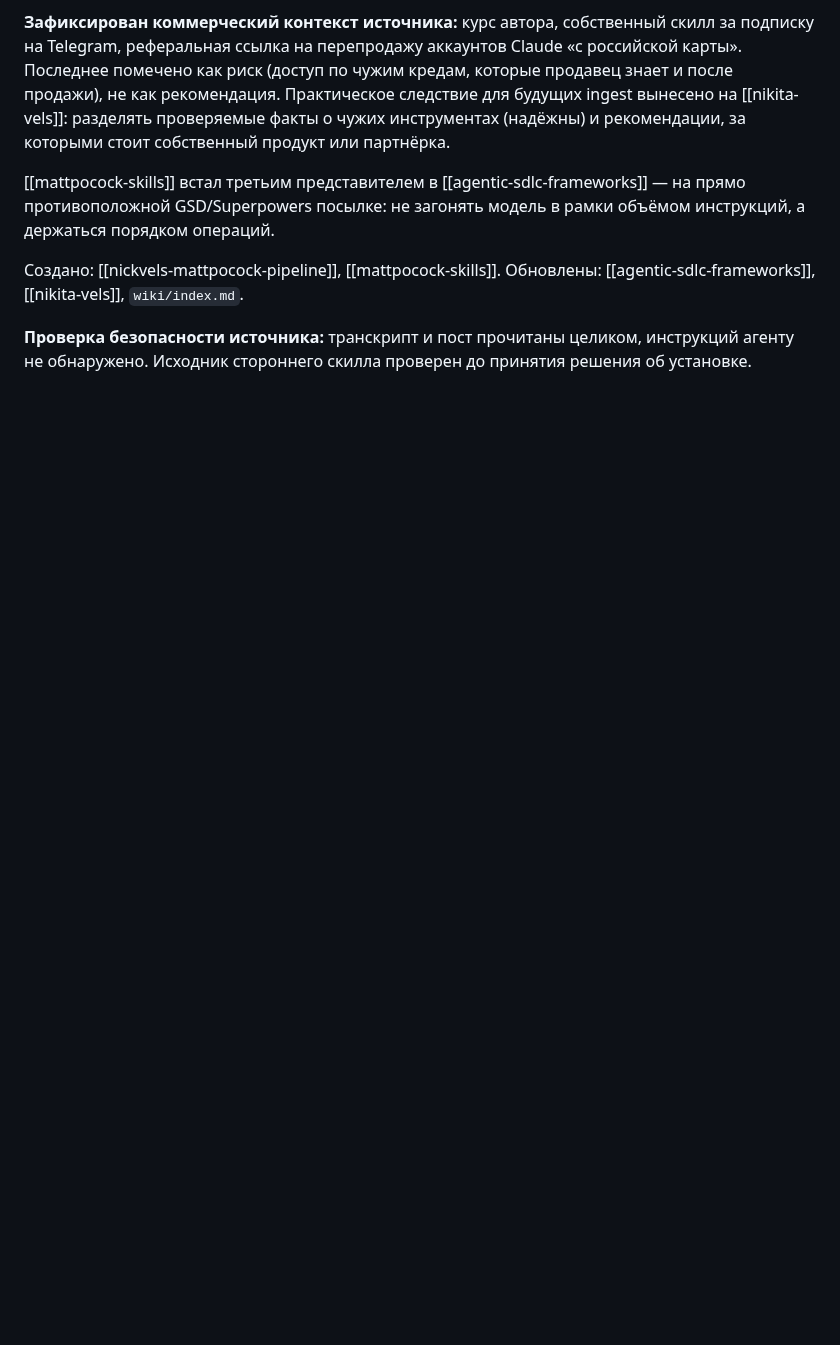
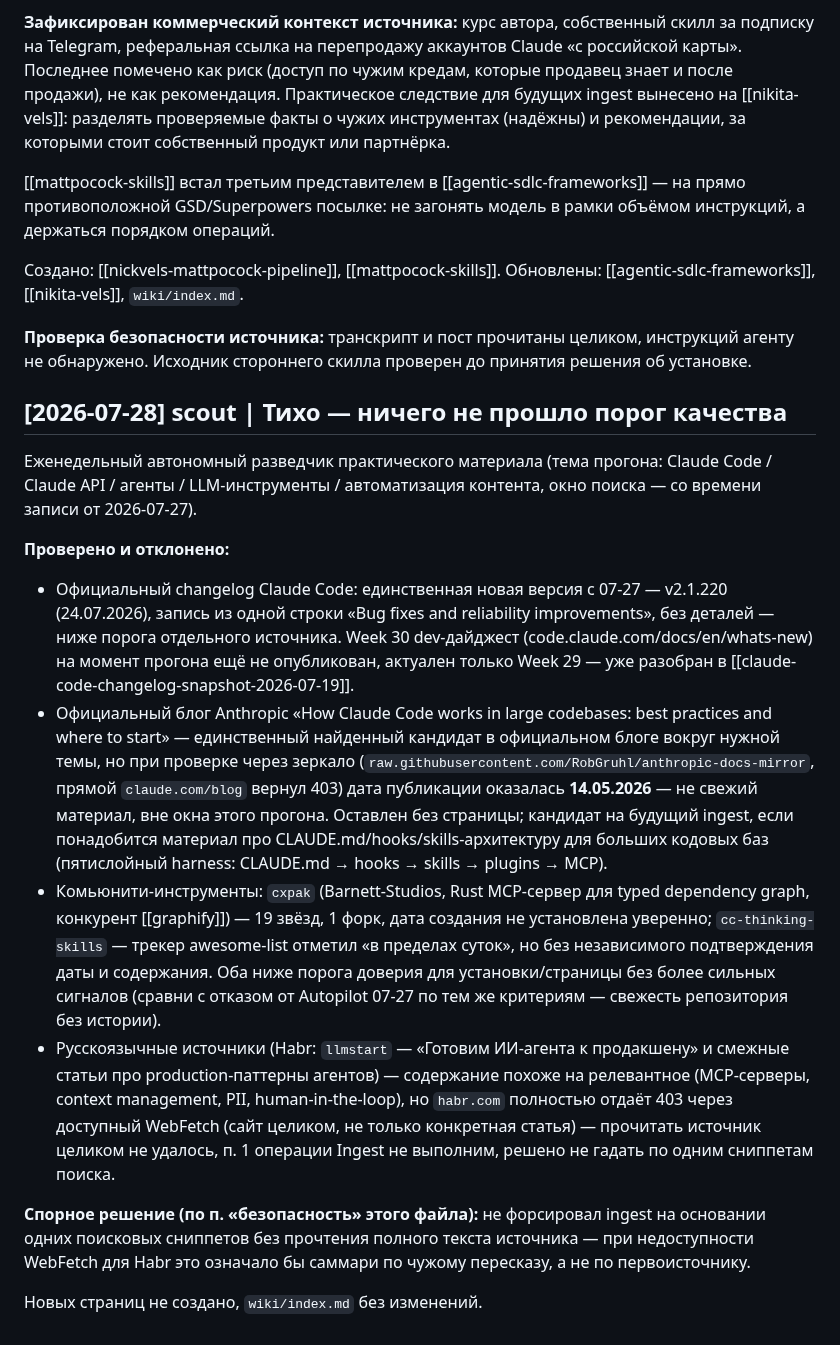
Before and after one commit to Gshin-droid/llm-wiki, a Markdown page: wiki/log.md, the part around the change. GitHub-like rendering; blank space fills up the shorter version.

Commit message:
scout: тихий прогон 2026-07-28 — ничего не прошло порог качества
Проверены официальный changelog Claude Code (только bugfix-версия 2.1.220),
блог Anthropic про large codebases (оказался от 05.05.2026, не свежий),
пара community-инструментов и Habr — ни один не прошёл порог свежести/
доверия/читаемости первоисточника.

Co-Authored-By: Claude Sonnet 5 <noreply@anthropic.com>
Claude-Session: https://claude.ai/code/session_015Ttpn3Kg4PofNWDL1xnWde

```diff
--- a/wiki/log.md
+++ b/wiki/log.md
@@ -550,3 +550,17 @@ Deny на чтение/правку .env и подобных секретов (*
 Создано: [[nickvels-mattpocock-pipeline]], [[mattpocock-skills]]. Обновлены: [[agentic-sdlc-frameworks]], [[nikita-vels]], `wiki/index.md`.
 
 **Проверка безопасности источника:** транскрипт и пост прочитаны целиком, инструкций агенту не обнаружено. Исходник стороннего скилла проверен до принятия решения об установке.
+
+## [2026-07-28] scout | Тихо — ничего не прошло порог качества
+
+Еженедельный автономный разведчик практического материала (тема прогона: Claude Code / Claude API / агенты / LLM-инструменты / автоматизация контента, окно поиска — со времени записи от 2026-07-27).
+
+**Проверено и отклонено:**
+- Официальный changelog Claude Code: единственная новая версия с 07-27 — v2.1.220 (24.07.2026), запись из одной строки «Bug fixes and reliability improvements», без деталей — ниже порога отдельного источника. Week 30 dev-дайджест (code.claude.com/docs/en/whats-new) на момент прогона ещё не опубликован, актуален только Week 29 — уже разобран в [[claude-code-changelog-snapshot-2026-07-19]].
+- Официальный блог Anthropic «How Claude Code works in large codebases: best practices and where to start» — единственный найденный кандидат в официальном блоге вокруг нужной темы, но при проверке через зеркало (`raw.githubusercontent.com/RobGruhl/anthropic-docs-mirror`, прямой `claude.com/blog` вернул 403) дата публикации оказалась **14.05.2026** — не свежий материал, вне окна этого прогона. Оставлен без страницы; кандидат на будущий ingest, если понадобится материал про CLAUDE.md/hooks/skills-архитектуру для больших кодовых баз (пятислойный harness: CLAUDE.md → hooks → skills → plugins → MCP).
+- Комьюнити-инструменты: `cxpak` (Barnett-Studios, Rust MCP-сервер для typed dependency graph, конкурент [[graphify]]) — 19 звёзд, 1 форк, дата создания не установлена уверенно; `cc-thinking-skills` — трекер awesome-list отметил «в пределах суток», но без независимого подтверждения даты и содержания. Оба ниже порога доверия для установки/страницы без более сильных сигналов (сравни с отказом от Autopilot 07-27 по тем же критериям — свежесть репозитория без истории).
+- Русскоязычные источники (Habr: `llmstart` — «Готовим ИИ-агента к продакшену» и смежные статьи про production-паттерны агентов) — содержание похоже на релевантное (MCP-серверы, context management, PII, human-in-the-loop), но `habr.com` полностью отдаёт 403 через доступный WebFetch (сайт целиком, не только конкретная статья) — прочитать источник целиком не удалось, п. 1 операции Ingest не выполним, решено не гадать по одним сниппетам поиска.
+
+**Спорное решение (по п. «безопасность» этого файла):** не форсировал ingest на основании одних поисковых сниппетов без прочтения полного текста источника — при недоступности WebFetch для Habr это означало бы саммари по чужому пересказу, а не по первоисточнику.
+
+Новых страниц не создано, `wiki/index.md` без изменений.
```
